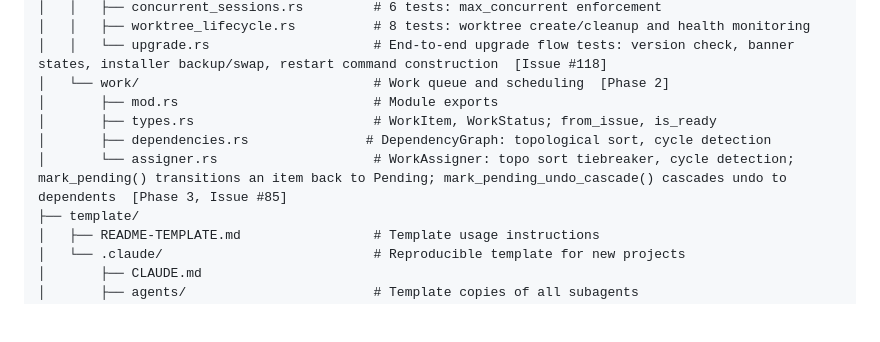
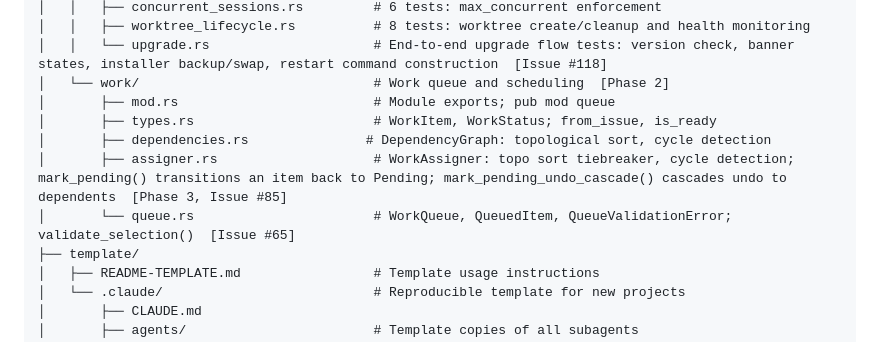
Before and after one commit to CarlosDanielDev/maestro, a Markdown page: directory-tree.md, the part around one of its changes. Rendered like a GitHub page; blank space fills up the shorter version.

Commit message:
feat: implement changes for issue #65

```diff
--- a/directory-tree.md
+++ b/directory-tree.md
@@ -168,10 +168,11 @@ maestro/
 │   │   ├── worktree_lifecycle.rs          # 8 tests: worktree create/cleanup and health monitoring
 │   │   └── upgrade.rs                     # End-to-end upgrade flow tests: version check, banner states, installer backup/swap, restart command construction  [Issue #118]
 │   └── work/                              # Work queue and scheduling  [Phase 2]
-│       ├── mod.rs                         # Module exports
+│       ├── mod.rs                         # Module exports; pub mod queue
 │       ├── types.rs                       # WorkItem, WorkStatus; from_issue, is_ready
 │       ├── dependencies.rs               # DependencyGraph: topological sort, cycle detection
-│       └── assigner.rs                    # WorkAssigner: topo sort tiebreaker, cycle detection; mark_pending() transitions an item back to Pending; mark_pending_undo_cascade() cascades undo to dependents  [Phase 3, Issue #85]
+│       ├── assigner.rs                    # WorkAssigner: topo sort tiebreaker, cycle detection; mark_pending() transitions an item back to Pending; mark_pending_undo_cascade() cascades undo to dependents  [Phase 3, Issue #85]
+│       └── queue.rs                       # WorkQueue, QueuedItem, QueueValidationError; validate_selection()  [Issue #65]
 ├── template/
 │   ├── README-TEMPLATE.md                 # Template usage instructions
 │   └── .claude/                           # Reproducible template for new projects
```
Also changed, not shown: other parts of directory-tree.md (+1 -1 lines).
